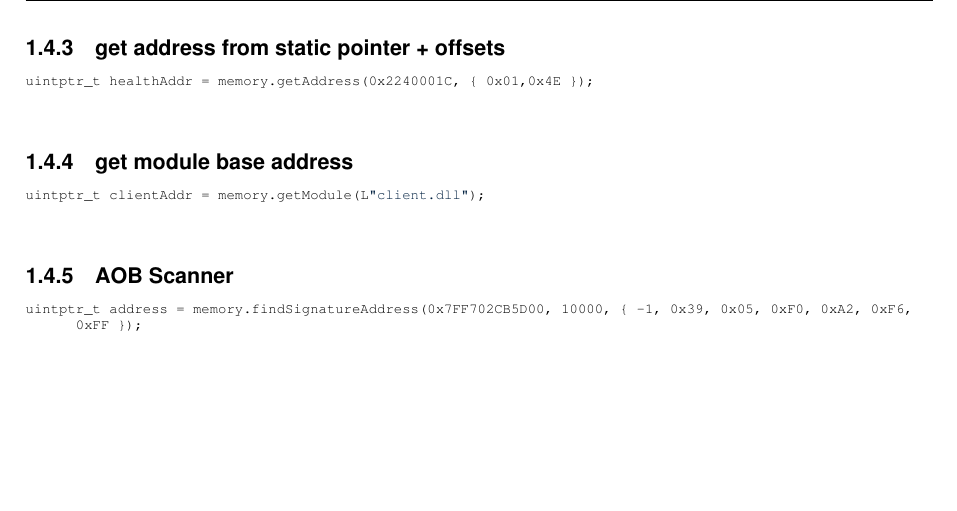
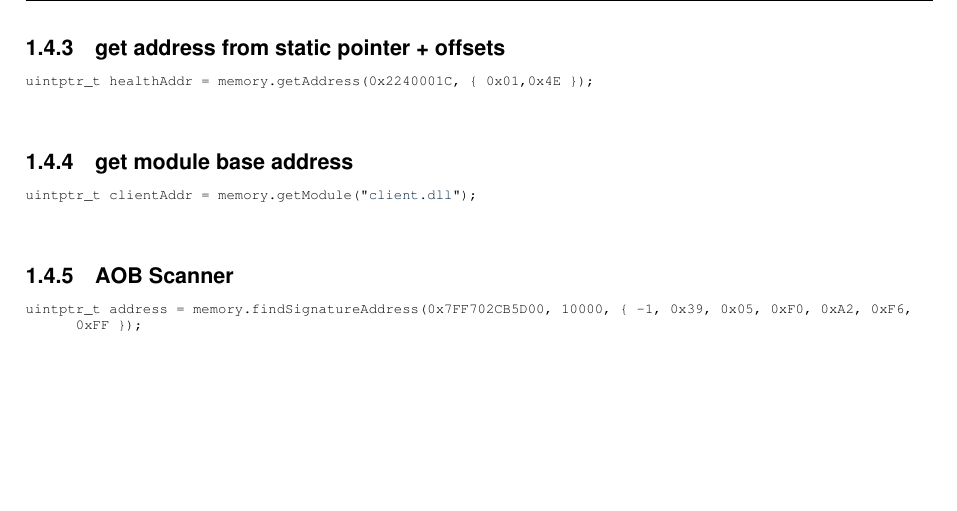
Before and after one commit to CasualCoder91/CasualLibrary, a LaTeX book (docs/latex/refman.tex, which reads docs/latex/index.tex): part of page 6 of 13, cut so that both start at the same text. Compiled offline with pdfLaTeX.

Commit message:
small fix in doc

```diff
--- a/docs/latex/index.tex
+++ b/docs/latex/index.tex
@@ -42,7 +42,7 @@ The main set of documentation can be found \href{https://casualcoder91.github.io
 \hypertarget{index_autotoc_md8}{}\doxysubsection{get module base address}\label{index_autotoc_md8}
 
 \begin{DoxyCode}{0}
-\DoxyCodeLine{uintptr\_t clientAddr = memory.getModule(L\textcolor{stringliteral}{"client.dll"});}
+\DoxyCodeLine{uintptr\_t clientAddr = memory.getModule(\textcolor{stringliteral}{"client.dll"});}
 \end{DoxyCode}
 \hypertarget{index_autotoc_md9}{}\doxysubsection{A\+O\+B Scanner}\label{index_autotoc_md9}
 
```
Also changed, not shown: README.md, 1 other file.
